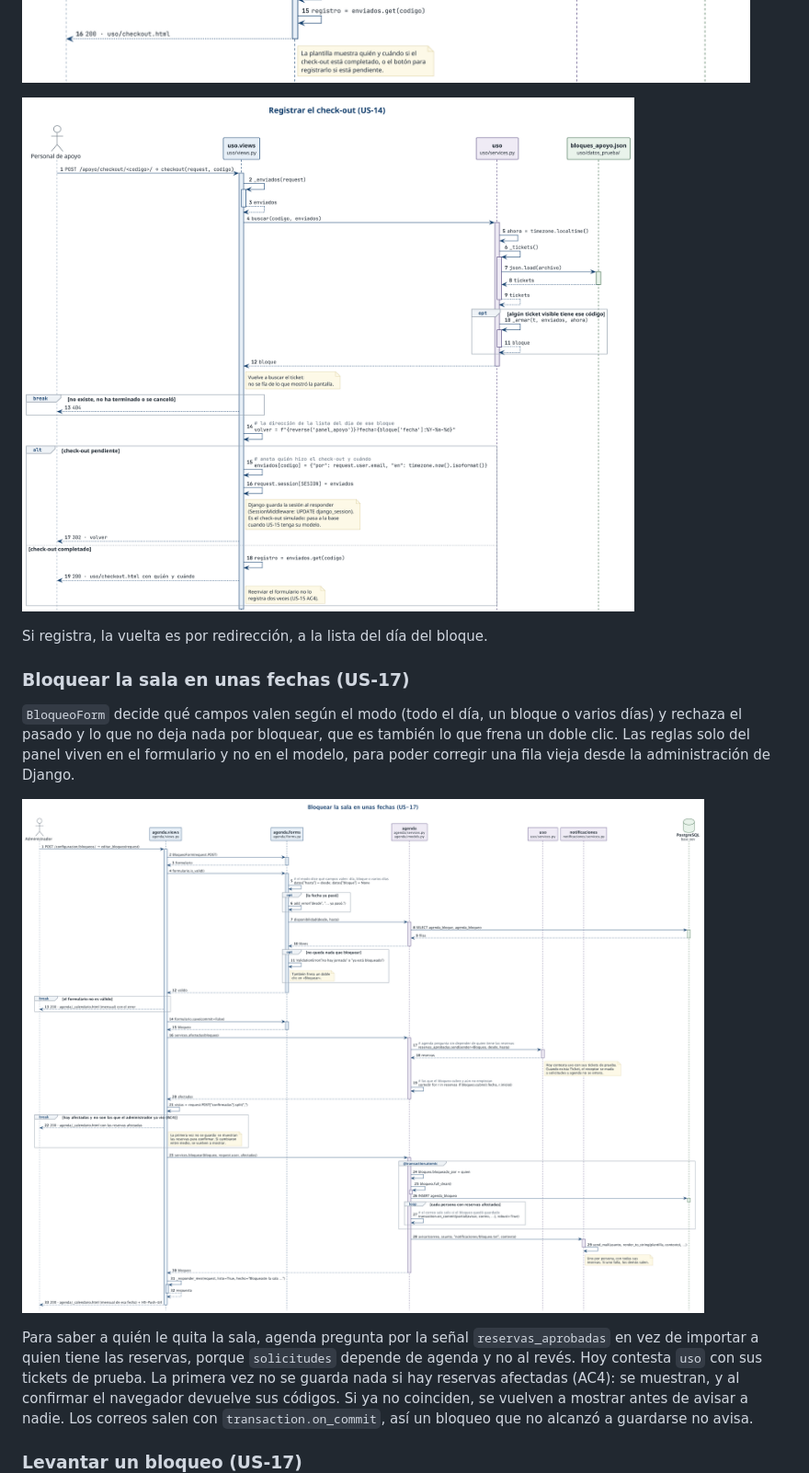
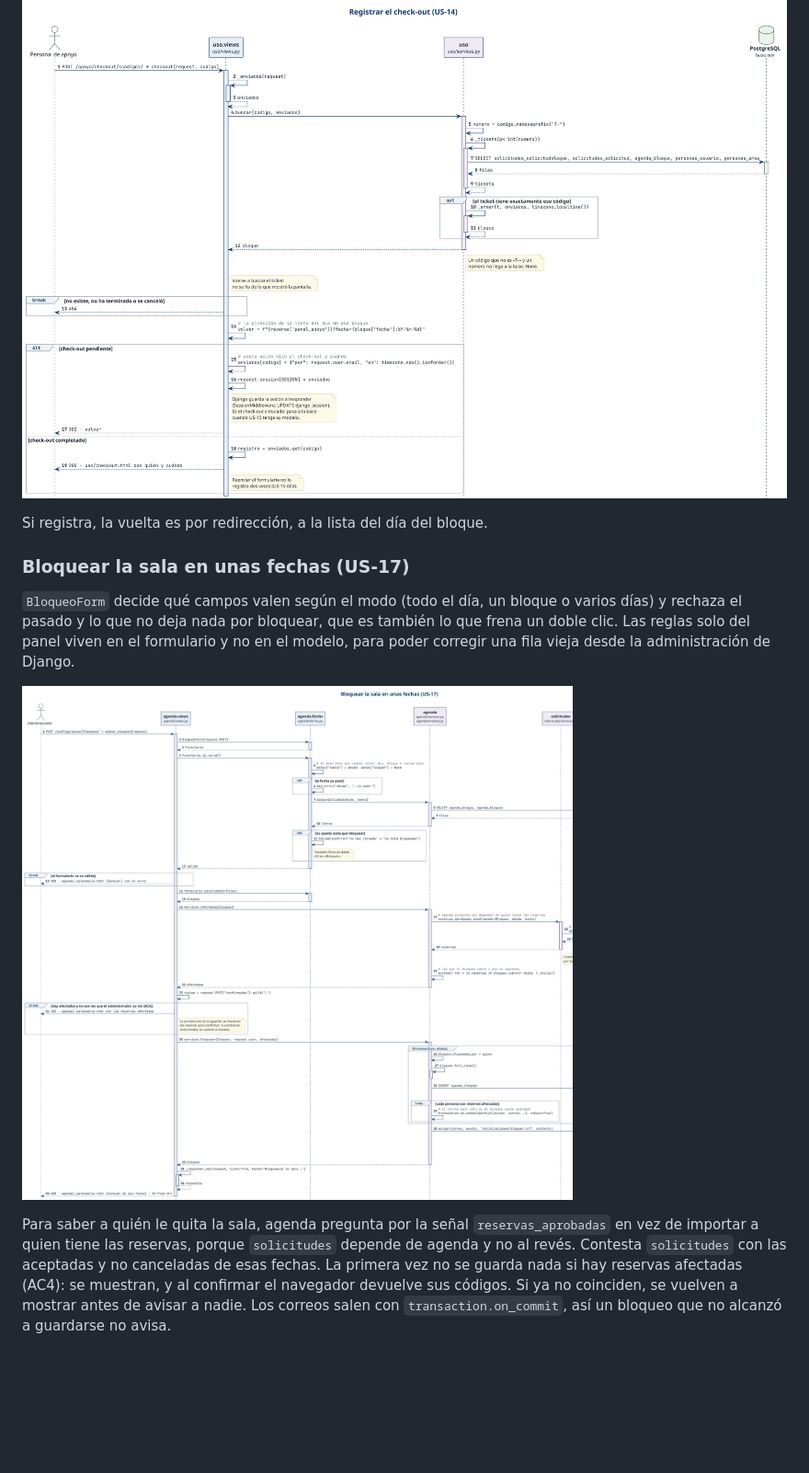
Before and after one commit to darkanthem21/oev-sala-grabacion, a Markdown page: docs/diagramas.md, the part around one of its changes. Shown at 92% size. GitHub-like rendering; pictures changed too: docs/diagramas/us-14/checkout-entrar.png, docs/diagramas/us-14/checkout-registrar.png, docs/diagramas/us-17/bloquear.png; blank space fills up the shorter version.

```diff
--- a/docs/diagramas.md
+++ b/docs/diagramas.md
@@ -207,8 +206,8 @@ administración de Django.
 
 Para saber a quién le quita la sala, agenda pregunta por la señal
 `reservas_aprobadas` en vez de importar a quien tiene las reservas, porque
-`solicitudes` depende de agenda y no al revés. Hoy contesta `uso` con sus
-tickets de prueba. La primera vez no se guarda nada si hay reservas afectadas
+`solicitudes` depende de agenda y no al revés. Contesta `solicitudes` con las
+aceptadas y no canceladas de esas fechas. La primera vez no se guarda nada si hay reservas afectadas
 (AC4): se muestran, y al confirmar el navegador devuelve sus códigos. Si ya no
 coinciden, se vuelven a mostrar antes de avisar a nadie. Los correos salen con
 `transaction.on_commit`, así un bloqueo que no alcanzó a guardarse no avisa.
```
Also changed, not shown: other parts of docs/diagramas.md (+3 -4 lines), docs/uso.md (+9 -8 lines), docs/diagramas/us-14/bloques-del-dia.png, 13 other files.
